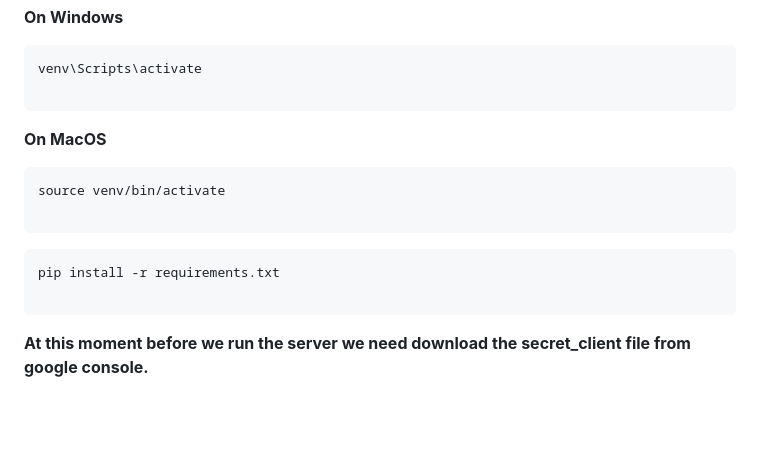
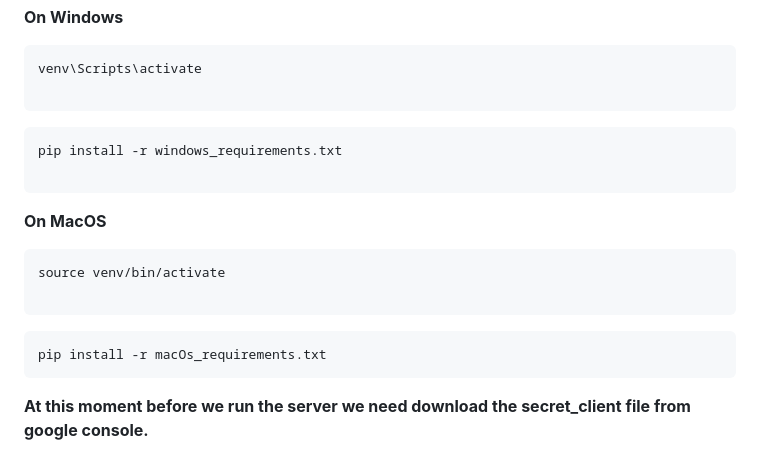
Before and after one commit to Maged-Zaki/MyMessage, a Markdown page: README.md, the part around the change. GitHub-like rendering; blank space fills up the shorter version.

````diff
--- a/README.md
+++ b/README.md
@@ -42,14 +42,17 @@ python -m venv venv
 venv\Scripts\activate
 
 ```
+```
+pip install -r windows_requirements.txt
+
+```
 **On MacOS**
 ```
 source venv/bin/activate
 
 ```
 ```
-pip install -r requirements.txt
-
+pip install -r macOs_requirements.txt
 ```
 
 **At this moment before we run the server we need download the secret_client file from google console.**
````
